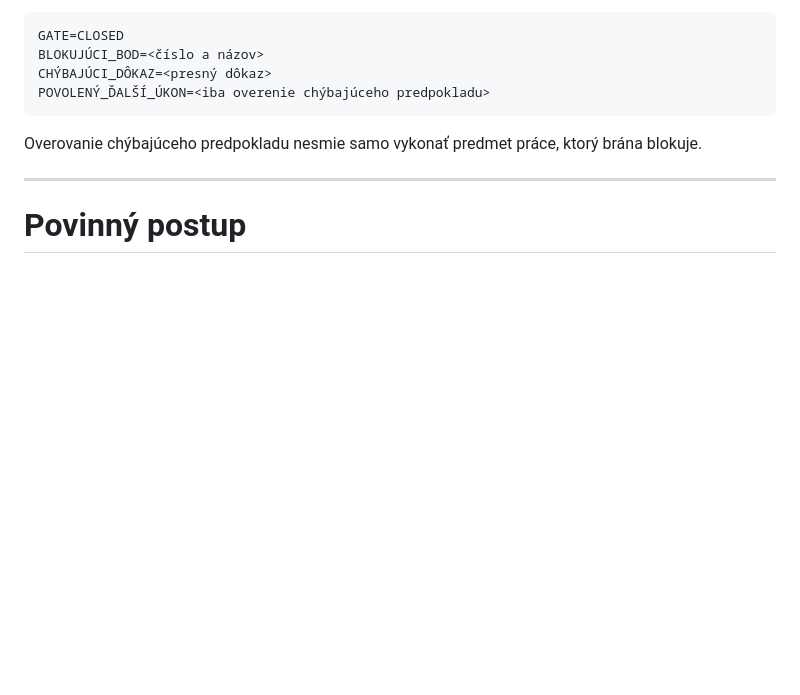
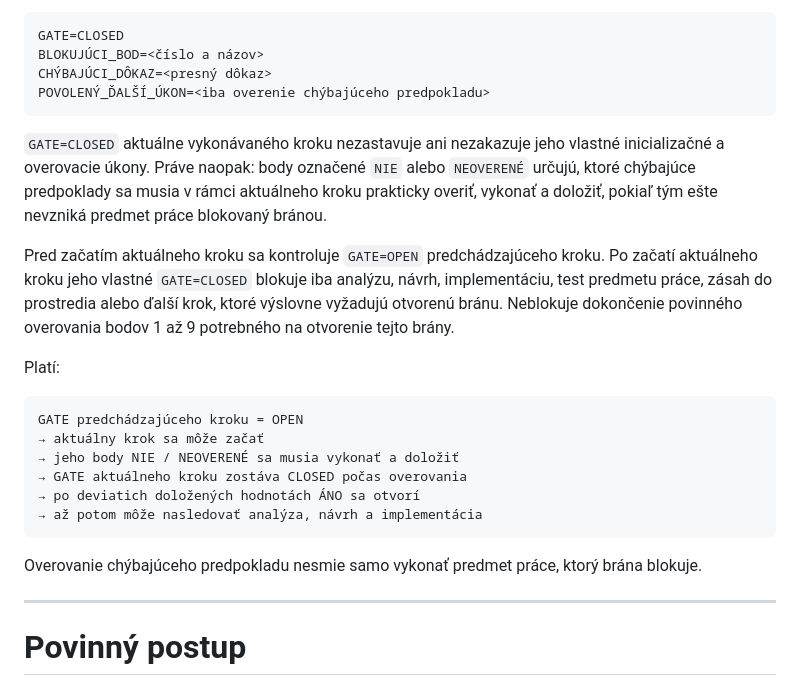
Before and after one commit to slapiar/METODIKA, a Markdown page: postupy/Inicializácia práce.md, the part around the change. Rendered like a GitHub page; blank space fills up the shorter version.

Commit message:
Spresnenie významu GATE=CLOSED počas vykonávania kroku

````diff
--- a/postupy/Inicializácia práce.md
+++ b/postupy/Inicializácia práce.md
@@ -91,6 +91,21 @@ GATE=CLOSED
 BLOKUJÚCI_BOD=<číslo a názov>
 CHÝBAJÚCI_DÔKAZ=<presný dôkaz>
 POVOLENÝ_ĎALŠÍ_ÚKON=<iba overenie chýbajúceho predpokladu>
+```
+
+`GATE=CLOSED` aktuálne vykonávaného kroku nezastavuje ani nezakazuje jeho vlastné inicializačné a overovacie úkony. Práve naopak: body označené `NIE` alebo `NEOVERENÉ` určujú, ktoré chýbajúce predpoklady sa musia v rámci aktuálneho kroku prakticky overiť, vykonať a doložiť, pokiaľ tým ešte nevzniká predmet práce blokovaný bránou.
+
+Pred začatím aktuálneho kroku sa kontroluje `GATE=OPEN` predchádzajúceho kroku. Po začatí aktuálneho kroku jeho vlastné `GATE=CLOSED` blokuje iba analýzu, návrh, implementáciu, test predmetu práce, zásah do prostredia alebo ďalší krok, ktoré výslovne vyžadujú otvorenú bránu. Neblokuje dokončenie povinného overovania bodov 1 až 9 potrebného na otvorenie tejto brány.
+
+Platí:
+
+```text
+GATE predchádzajúceho kroku = OPEN
+→ aktuálny krok sa môže začať
+→ jeho body NIE / NEOVERENÉ sa musia vykonať a doložiť
+→ GATE aktuálneho kroku zostáva CLOSED počas overovania
+→ po deviatich doložených hodnotách ÁNO sa otvorí
+→ až potom môže nasledovať analýza, návrh a implementácia
 ```
 
 Overovanie chýbajúceho predpokladu nesmie samo vykonať predmet práce, ktorý brána blokuje.
````
